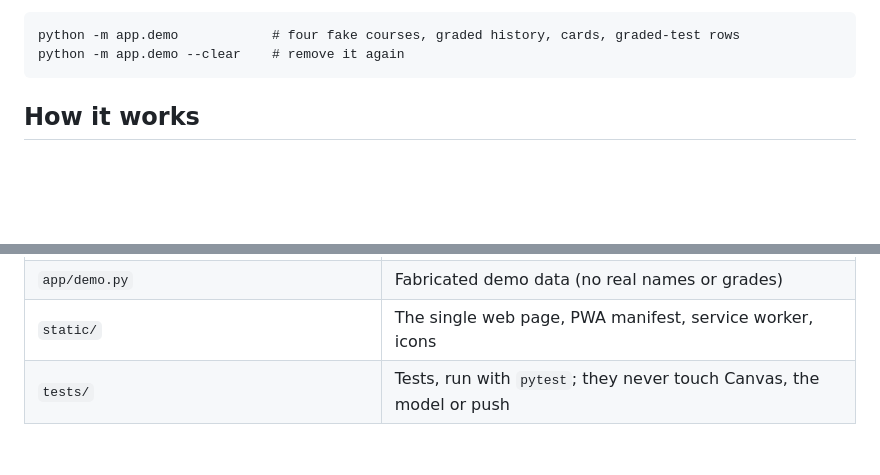
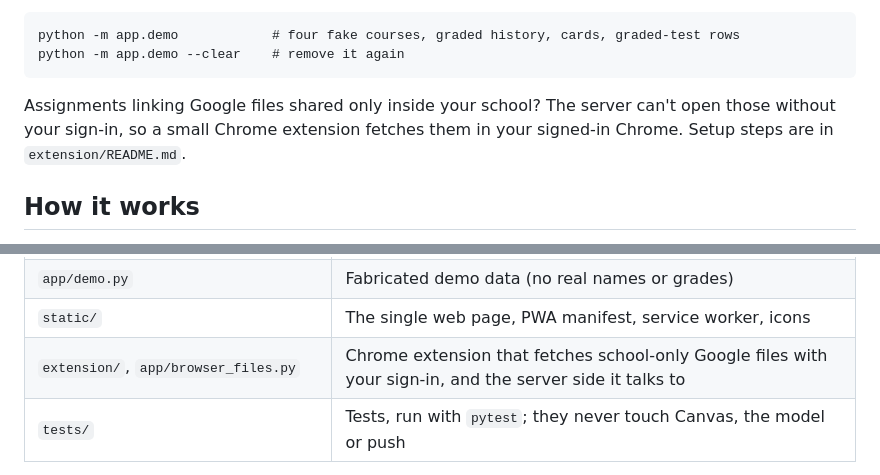
Before and after one commit to Alicorn-Max-S/Anti-Procrastination, a Markdown page: README.md, 2 parts joined by grey strips. GitHub-like rendering; blank space fills up the shorter version.

Commit message:
Extension README with Max's install and use steps; point to it from README
Co-Authored-By: Claude Opus 5.5 <noreply@anthropic.com>

````diff
--- a/README.md
+++ b/README.md
@@ -22,6 +22,8 @@ No Canvas token or model key yet? Load made-up sample data and everything else w
 python -m app.demo            # four fake courses, graded history, cards, graded-test rows
 python -m app.demo --clear    # remove it again
 ```
+
+Assignments linking Google files shared only inside your school? The server can't open those without your sign-in, so a small Chrome extension fetches them in your signed-in Chrome. Setup steps are in `extension/README.md`.
 
 ## How it works
 
@@ -59,6 +61,7 @@ The clock bar under the header sets a **simulated clock** (`clock.py`). Jumping
 | `app/db.py`, `app/models.py`, `app/config.py` | SQLite layer, shared types, settings |
 | `app/demo.py` | Fabricated demo data (no real names or grades) |
 | `static/` | The single web page, PWA manifest, service worker, icons |
+| `extension/`, `app/browser_files.py` | Chrome extension that fetches school-only Google files with your sign-in, and the server side it talks to |
 | `tests/` | Tests, run with `pytest`; they never touch Canvas, the model or push |
 
 Real school data (the DB, attachments, test photos) lives under `data/`, which is gitignored. This repo is public.
````
Also changed, not shown: extension/README.md (added, +61 -0 lines).
